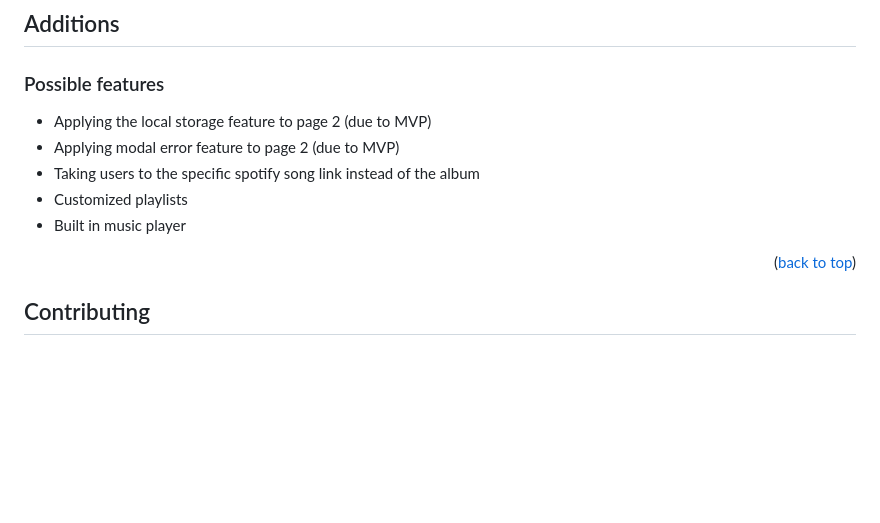
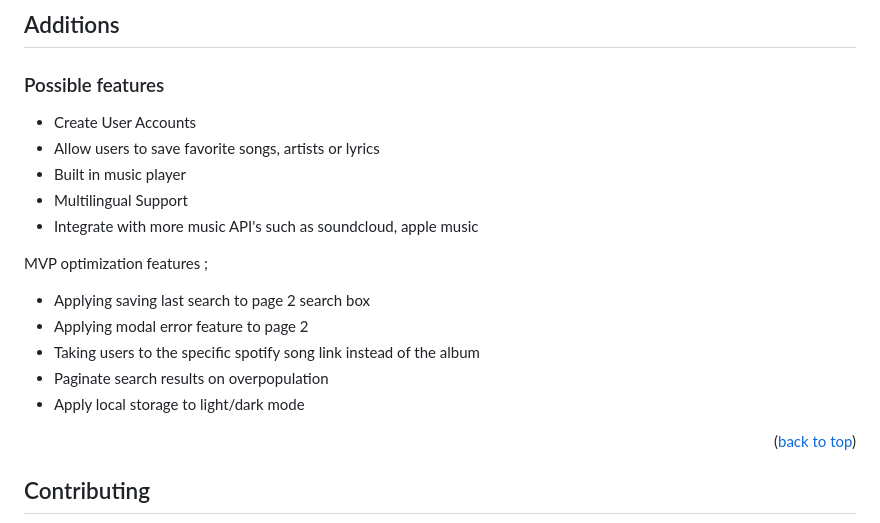
Before and after one commit to Rafflafressia/bamboo-lyric-search-app, a Markdown page: README.md, the part around the change. GitHub-like rendering; blank space fills up the shorter version.

```diff
--- a/README.md
+++ b/README.md
@@ -133,11 +133,20 @@ For anyone wanting to contribute <br>
 <h3>Possible features</h3>
 
 
-* Applying the local storage feature to page 2 (due to MVP)
-* Applying modal error feature to page 2 (due to MVP)
+* Create User Accounts
+* Allow users to save favorite songs, artists or lyrics
+* Built in music player
+* Multilingual Support
+* Integrate with more music API's such as soundcloud, apple music
+
+MVP optimization features ;
+
+* Applying saving last search to page 2 search box
+* Applying modal error feature to page 2
 * Taking users to the specific spotify song link instead of the album
-* Customized playlists
-* Built in music player
+* Paginate search results on overpopulation
+* Apply local storage to light/dark mode
+
 
 
 <p align="right">(<a href="#readme-top">back to top</a>)</p>
```
